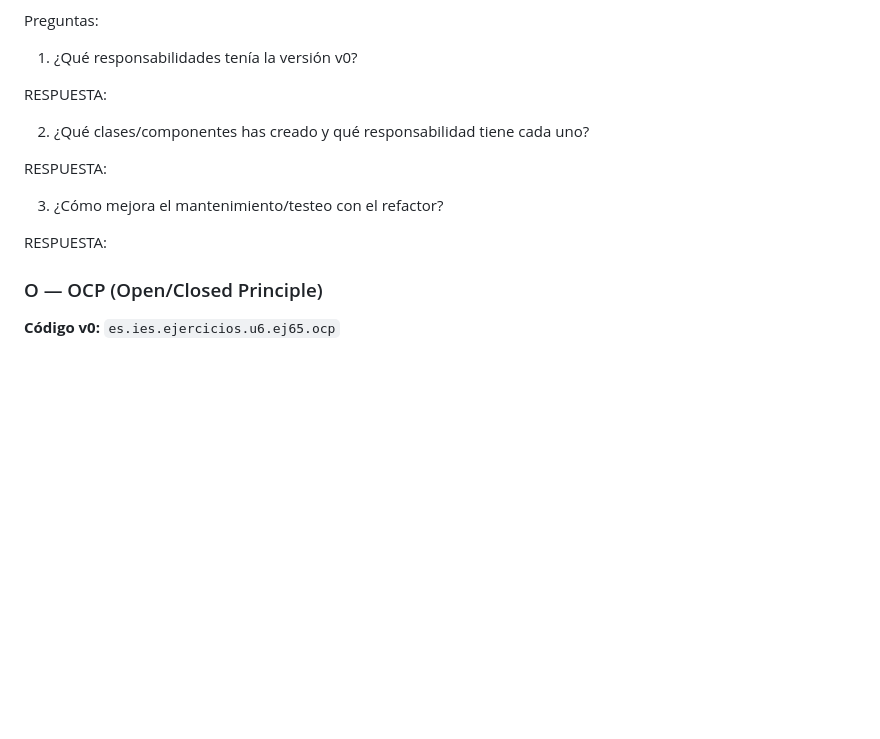
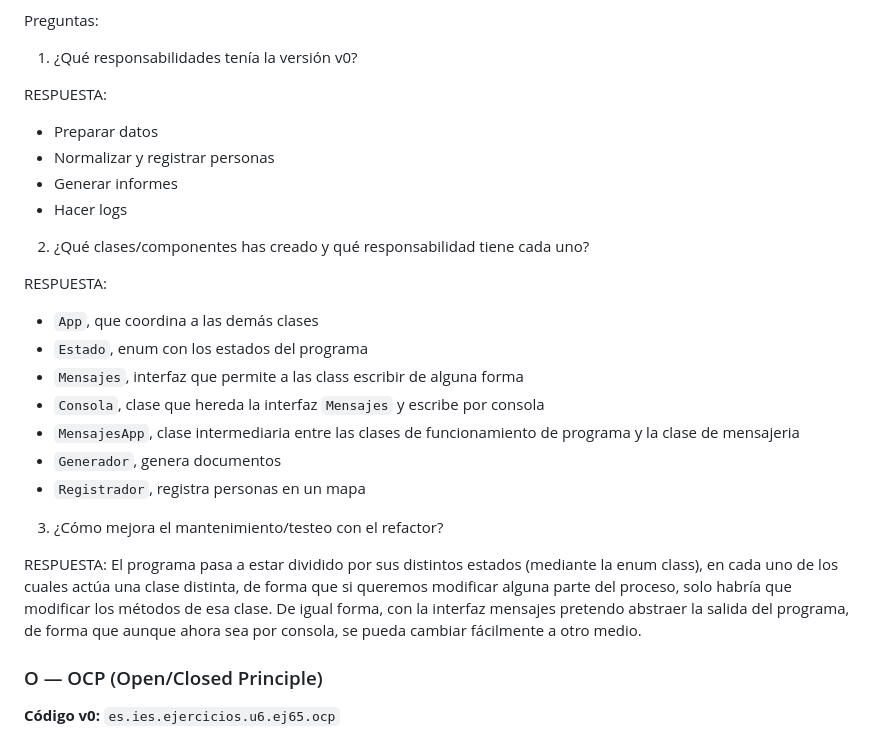
Before and after one commit to IES-Rafael-Alberti/2526-u6-6-1-5-relacionejercicios-alopgau, a Markdown page: docs/ejercicios/6.5.md, the part around the change. Rendered like a GitHub page; blank space fills up the shorter version.

Commit message:
teoria srp

```diff
--- a/docs/ejercicios/6.5.md
+++ b/docs/ejercicios/6.5.md
@@ -43,13 +43,25 @@ Preguntas:
 
 RESPUESTA:
 
+- Preparar datos
+- Normalizar y registrar personas
+- Generar informes
+- Hacer logs
+
 2) ¿Qué clases/componentes has creado y qué responsabilidad tiene cada uno?
 
 RESPUESTA:
+- `App`, que coordina a las demás clases
+- `Estado`, enum con los estados del programa
+- `Mensajes`, interfaz que permite a las class escribir de alguna forma
+- `Consola`, clase que hereda la interfaz `Mensajes` y escribe por consola
+- `MensajesApp`, clase intermediaria entre las clases de funcionamiento de programa y la clase de mensajeria
+- `Generador`, genera documentos
+- `Registrador`, registra personas en un mapa
 
 3) ¿Cómo mejora el mantenimiento/testeo con el refactor?
 
-RESPUESTA:
+RESPUESTA: El programa pasa a estar dividido por sus distintos estados (mediante la enum class), en cada uno de los cuales actúa una clase distinta, de forma que si queremos modificar alguna parte del proceso, solo habría que modificar los métodos de esa clase. De igual forma, con la interfaz mensajes pretendo abstraer la salida del programa, de forma que aunque ahora sea por consola, se pueda cambiar fácilmente a otro medio.
 
 
 ### O — OCP (Open/Closed Principle)
```
